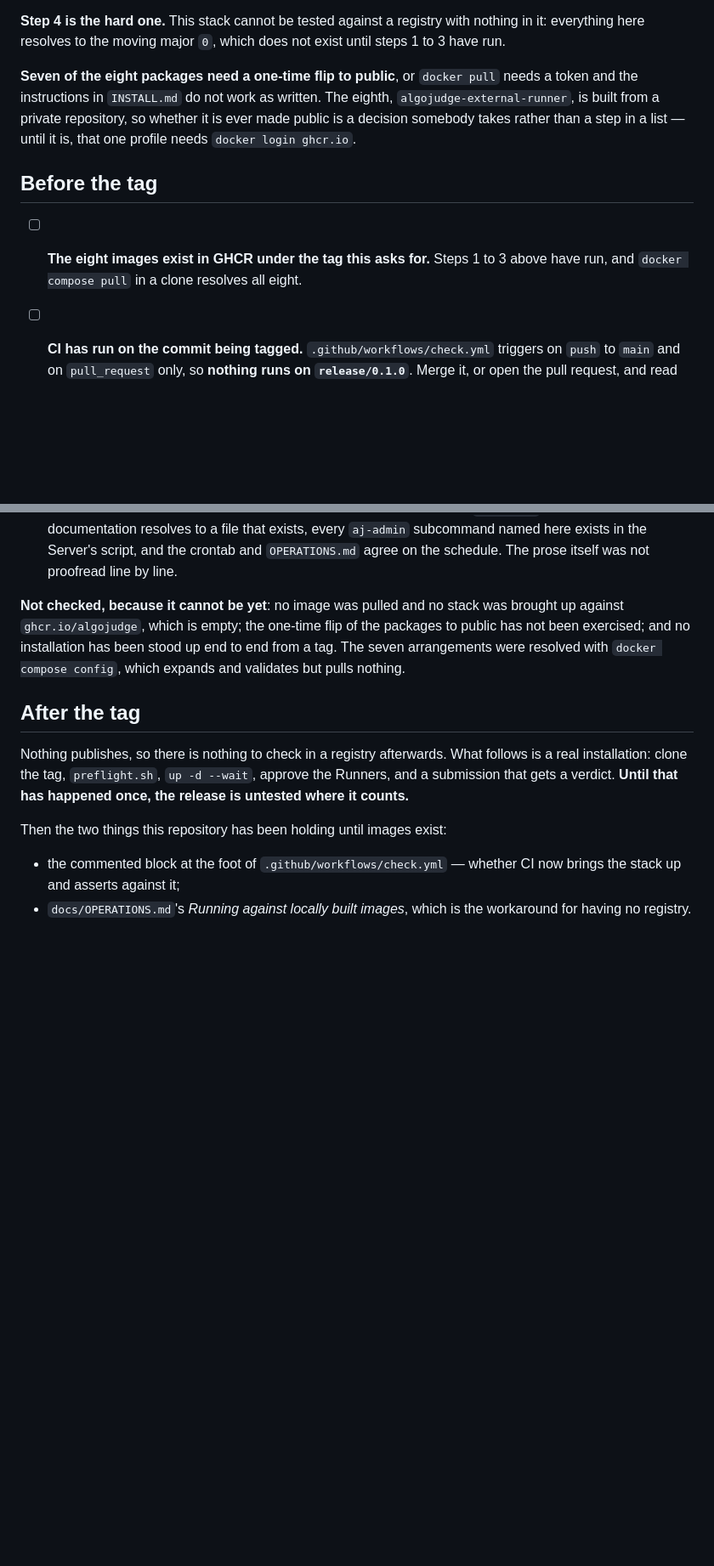
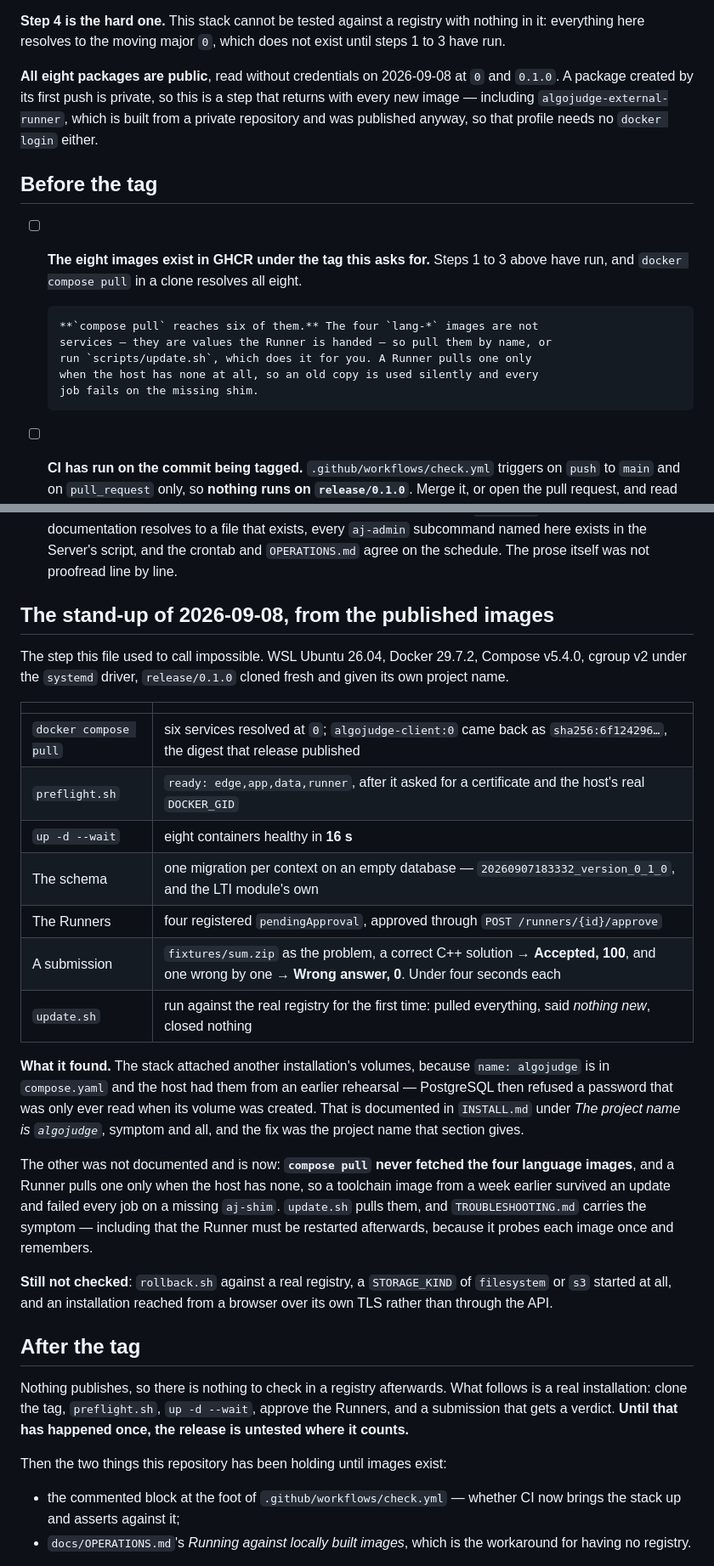
Before and after one commit to AlgoJudge/AlgoJudge-Ops, a Markdown page: docs/RELEASE.md, 2 parts joined by grey strips. Shown at 85% size. Rendered like a GitHub page; blank space fills up the shorter version.

Commit message:
The stack was stood up from the published images, and the runbook says what that proved

```diff
--- a/docs/RELEASE.md
+++ b/docs/RELEASE.md
@@ -54,16 +54,22 @@ reading those files, not by a registry.
 nothing in it: everything here resolves to the moving major `0`, which does not
 exist until steps 1 to 3 have run.
 
-**Seven of the eight packages need a one-time flip to public**, or `docker pull`
-needs a token and the instructions in `INSTALL.md` do not work as written. The
-eighth, `algojudge-external-runner`, is built from a private repository, so
-whether it is ever made public is a decision somebody takes rather than a step in
-a list — until it is, that one profile needs `docker login ghcr.io`.
+**All eight packages are public**, read without credentials on 2026-09-08 at `0`
+and `0.1.0`. A package created by its first push is private, so this is a step
+that returns with every new image — including `algojudge-external-runner`, which
+is built from a private repository and was published anyway, so that profile
+needs no `docker login` either.
 
 ## Before the tag
 
 - [ ] **The eight images exist in GHCR under the tag this asks for.** Steps 1 to
       3 above have run, and `docker compose pull` in a clone resolves all eight.
+
+      **`compose pull` reaches six of them.** The four `lang-*` images are not
+      services — they are values the Runner is handed — so pull them by name, or
+      run `scripts/update.sh`, which does it for you. A Runner pulls one only
+      when the host has none at all, so an old copy is used silently and every
+      job fails on the missing shim.
 - [ ] **CI has run on the commit being tagged.** `.github/workflows/check.yml`
       triggers on `push` to `main` and on `pull_request` only, so **nothing runs
       on `release/0.1.0`**. Merge it, or open the pull request, and read that
@@ -170,11 +176,39 @@ tools: Docker 29.6.2, Compose v5.3.1, Python 3.14.6, GNU bash 4.4.
   `OPERATIONS.md` agree on the schedule. The prose itself was not proofread line
   by line.
 
-**Not checked, because it cannot be yet**: no image was pulled and no stack was
-brought up against `ghcr.io/algojudge`, which is empty; the one-time flip of the
-packages to public has not been exercised; and no installation has been stood up
-end to end from a tag. The seven arrangements were resolved with `docker compose
-config`, which expands and validates but pulls nothing.
+## The stand-up of 2026-09-08, from the published images
+
+The step this file used to call impossible. WSL Ubuntu 26.04, Docker 29.7.2,
+Compose v5.4.0, cgroup v2 under the `systemd` driver, `release/0.1.0` cloned
+fresh and given its own project name.
+
+| | |
+|---|---|
+| `docker compose pull` | six services resolved at `0`; `algojudge-client:0` came back as `sha256:6f124296…`, the digest that release published |
+| `preflight.sh` | `ready: edge,app,data,runner`, after it asked for a certificate and the host's real `DOCKER_GID` |
+| `up -d --wait` | eight containers healthy in **16 s** |
+| The schema | one migration per context on an empty database — `20260907183332_version_0_1_0`, and the LTI module's own |
+| The Runners | four registered `pendingApproval`, approved through `POST /runners/{id}/approve` |
+| A submission | `fixtures/sum.zip` as the problem, a correct C++ solution → **Accepted, 100**, and one wrong by one → **Wrong answer, 0**. Under four seconds each |
+| `update.sh` | run against the real registry for the first time: pulled everything, said *nothing new*, closed nothing |
+
+**What it found.** The stack attached another installation's volumes, because
+`name: algojudge` is in `compose.yaml` and the host had them from an earlier
+rehearsal — PostgreSQL then refused a password that was only ever read when its
+volume was created. That is documented in `INSTALL.md` under *The project name is
+`algojudge`*, symptom and all, and the fix was the project name that section
+gives.
+
+The other was not documented and is now: **`compose pull` never fetched the four
+language images**, and a Runner pulls one only when the host has none, so a
+toolchain image from a week earlier survived an update and failed every job on a
+missing `aj-shim`. `update.sh` pulls them, and `TROUBLESHOOTING.md` carries the
+symptom — including that the Runner must be restarted afterwards, because it
+probes each image once and remembers.
+
+**Still not checked**: `rollback.sh` against a real registry, a `STORAGE_KIND` of
+`filesystem` or `s3` started at all, and an installation reached from a browser
+over its own TLS rather than through the API.
 
 ## After the tag
 
```
